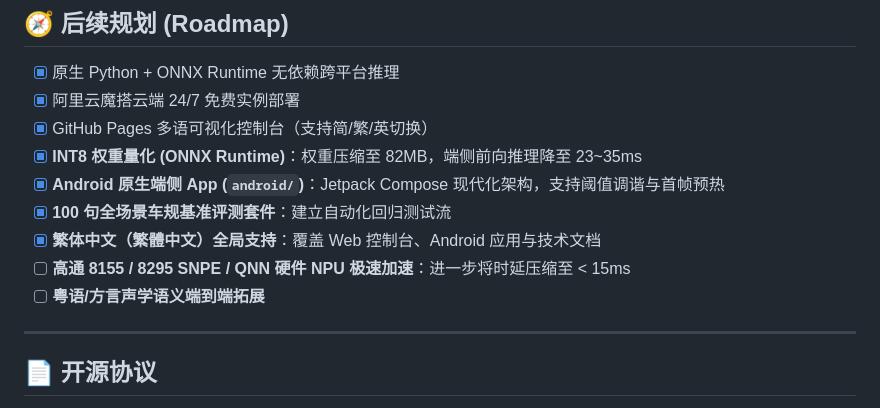
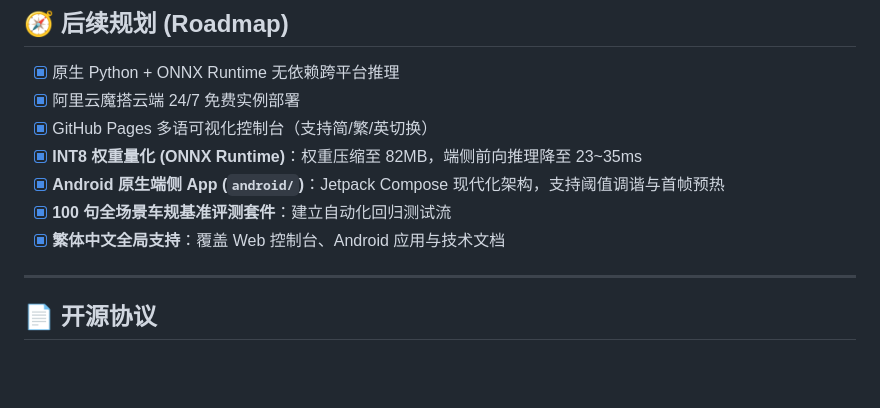
Before and after one commit to neura-edit/omni-intent, a Markdown page: README.zh-CN.md, the part around the change. Rendered like a GitHub page; blank space fills up the shorter version.

```diff
--- a/README.zh-CN.md
+++ b/README.zh-CN.md
@@ -179,9 +179,7 @@ flowchart TD
 - [x] **INT8 权重量化 (ONNX Runtime)**：权重压缩至 82MB，端侧前向推理降至 23~35ms
 - [x] **Android 原生端侧 App (`android/`)**：Jetpack Compose 现代化架构，支持阈值调谐与首帧预热
 - [x] **100 句全场景车规基准评测套件**：建立自动化回归测试流
-- [x] **繁体中文（繁體中文）全局支持**：覆盖 Web 控制台、Android 应用与技术文档
-- [ ] **高通 8155 / 8295 SNPE / QNN 硬件 NPU 极速加速**：进一步将时延压缩至 < 15ms
-- [ ] **粤语/方言声学语义端到端拓展**
+- [x] **繁体中文全局支持**：覆盖 Web 控制台、Android 应用与技术文档
 
 ---
 
```
Also changed, not shown: README.md (+1 -3 lines), README.zh-TW.md (+1 -3 lines).
